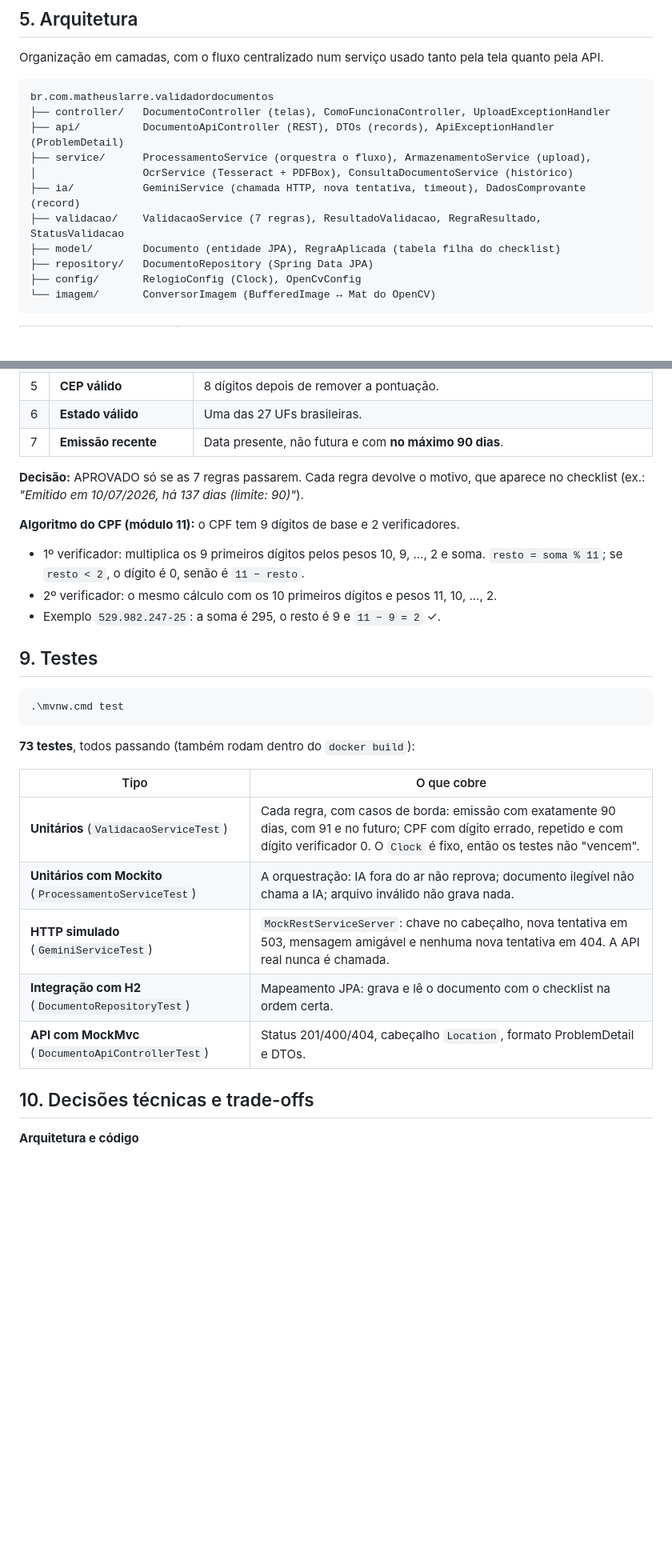
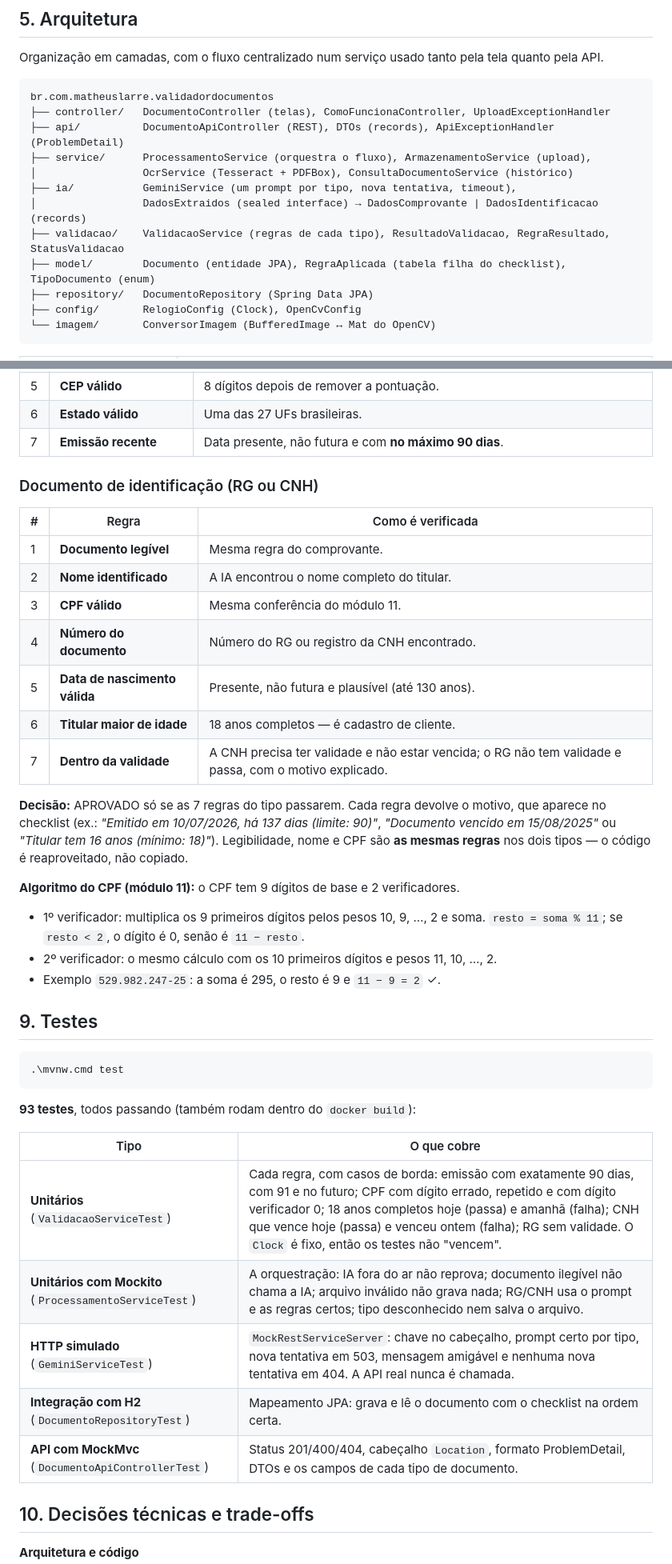
Before and after one commit to matheus-larre/validador-documentos, a Markdown page: README.md, 2 parts joined by grey strips. Shown at 80% size. Drawn GitHub-style; blank space fills up the shorter version.

````diff
--- a/README.md
+++ b/README.md
@@ -98,9 +102,10 @@ br.com.matheuslarre.validadordocumentos
 ├── api/          DocumentoApiController (REST), DTOs (records), ApiExceptionHandler (ProblemDetail)
 ├── service/      ProcessamentoService (orquestra o fluxo), ArmazenamentoService (upload),
 │                 OcrService (Tesseract + PDFBox), ConsultaDocumentoService (histórico)
-├── ia/           GeminiService (chamada HTTP, nova tentativa, timeout), DadosComprovante (record)
-├── validacao/    ValidacaoService (7 regras), ResultadoValidacao, RegraResultado, StatusValidacao
-├── model/        Documento (entidade JPA), RegraAplicada (tabela filha do checklist)
+├── ia/           GeminiService (um prompt por tipo, nova tentativa, timeout),
+│                 DadosExtraidos (sealed interface) → DadosComprovante | DadosIdentificacao (records)
+├── validacao/    ValidacaoService (regras de cada tipo), ResultadoValidacao, RegraResultado, StatusValidacao
+├── model/        Documento (entidade JPA), RegraAplicada (tabela filha do checklist), TipoDocumento (enum)
 ├── repository/   DocumentoRepository (Spring Data JPA)
 ├── config/       RelogioConfig (Clock), OpenCvConfig
 └── imagem/       ConversorImagem (BufferedImage ↔ Mat do OpenCV)
@@ -213,7 +220,19 @@ Erros seguem o padrão **ProblemDetail (RFC 9457)**:
 | 6 | **Estado válido** | Uma das 27 UFs brasileiras. |
 | 7 | **Emissão recente** | Data presente, não futura e com **no máximo 90 dias**. |
 
-**Decisão:** APROVADO só se as 7 regras passarem. Cada regra devolve o motivo, que aparece no checklist (ex.: *"Emitido em 10/07/2026, há 137 dias (limite: 90)"*).
+### Documento de identificação (RG ou CNH)
+
+| # | Regra | Como é verificada |
+|---|---|---|
+| 1 | **Documento legível** | Mesma regra do comprovante. |
+| 2 | **Nome identificado** | A IA encontrou o nome completo do titular. |
+| 3 | **CPF válido** | Mesma conferência do módulo 11. |
+| 4 | **Número do documento** | Número do RG ou registro da CNH encontrado. |
+| 5 | **Data de nascimento válida** | Presente, não futura e plausível (até 130 anos). |
+| 6 | **Titular maior de idade** | 18 anos completos — é cadastro de cliente. |
+| 7 | **Dentro da validade** | A CNH precisa ter validade e não estar vencida; o RG não tem validade e passa, com o motivo explicado. |
+
+**Decisão:** APROVADO só se as 7 regras do tipo passarem. Cada regra devolve o motivo, que aparece no checklist (ex.: *"Emitido em 10/07/2026, há 137 dias (limite: 90)"*, *"Documento vencido em 15/08/2025"* ou *"Titular tem 16 anos (mínimo: 18)"*). Legibilidade, nome e CPF são **as mesmas regras** nos dois tipos — o código é reaproveitado, não copiado.
 
 **Algoritmo do CPF (módulo 11):** o CPF tem 9 dígitos de base e 2 verificadores.
 - 1º verificador: multiplica os 9 primeiros dígitos pelos pesos 10, 9, …, 2 e soma. `resto = soma % 11`; se `resto < 2`, o dígito é 0, senão é `11 − resto`.
@@ -226,15 +245,15 @@ Erros seguem o padrão **ProblemDetail (RFC 9457)**:
 .\mvnw.cmd test
 ```
 
-**73 testes**, todos passando (também rodam dentro do `docker build`):
+**93 testes**, todos passando (também rodam dentro do `docker build`):
 
 | Tipo | O que cobre |
 |---|---|
-| **Unitários** (`ValidacaoServiceTest`) | Cada regra, com casos de borda: emissão com exatamente 90 dias, com 91 e no futuro; CPF com dígito errado, repetido e com dígito verificador 0. O `Clock` é fixo, então os testes não "vencem". |
-| **Unitários com Mockito** (`ProcessamentoServiceTest`) | A orquestração: IA fora do ar não reprova; documento ilegível não chama a IA; arquivo inválido não grava nada. |
-| **HTTP simulado** (`GeminiServiceTest`) | `MockRestServiceServer`: chave no cabeçalho, nova tentativa em 503, mensagem amigável e nenhuma nova tentativa em 404. A API real nunca é chamada. |
+| **Unitários** (`ValidacaoServiceTest`) | Cada regra, com casos de borda: emissão com exatamente 90 dias, com 91 e no futuro; CPF com dígito errado, repetido e com dígito verificador 0; 18 anos completos hoje (passa) e amanhã (falha); CNH que vence hoje (passa) e venceu ontem (falha); RG sem validade. O `Clock` é fixo, então os testes não "vencem". |
+| **Unitários com Mockito** (`ProcessamentoServiceTest`) | A orquestração: IA fora do ar não reprova; documento ilegível não chama a IA; arquivo inválido não grava nada; RG/CNH usa o prompt e as regras certos; tipo desconhecido nem salva o arquivo. |
+| **HTTP simulado** (`GeminiServiceTest`) | `MockRestServiceServer`: chave no cabeçalho, prompt certo por tipo, nova tentativa em 503, mensagem amigável e nenhuma nova tentativa em 404. A API real nunca é chamada. |
 | **Integração com H2** (`DocumentoRepositoryTest`) | Mapeamento JPA: grava e lê o documento com o checklist na ordem certa. |
-| **API com MockMvc** (`DocumentoApiControllerTest`) | Status 201/400/404, cabeçalho `Location`, formato ProblemDetail e DTOs. |
+| **API com MockMvc** (`DocumentoApiControllerTest`) | Status 201/400/404, cabeçalho `Location`, formato ProblemDetail, DTOs e os campos de cada tipo de documento. |
 
 ## 10. Decisões técnicas e trade-offs
 
````
Also changed, not shown: other parts of README.md (+31 -20 lines), docs/prints/01-envio.png, docs/prints/04-historico.png, docs/prints/05-como-funciona.png, docs/prints/06-resultado-cnh.png (added).
